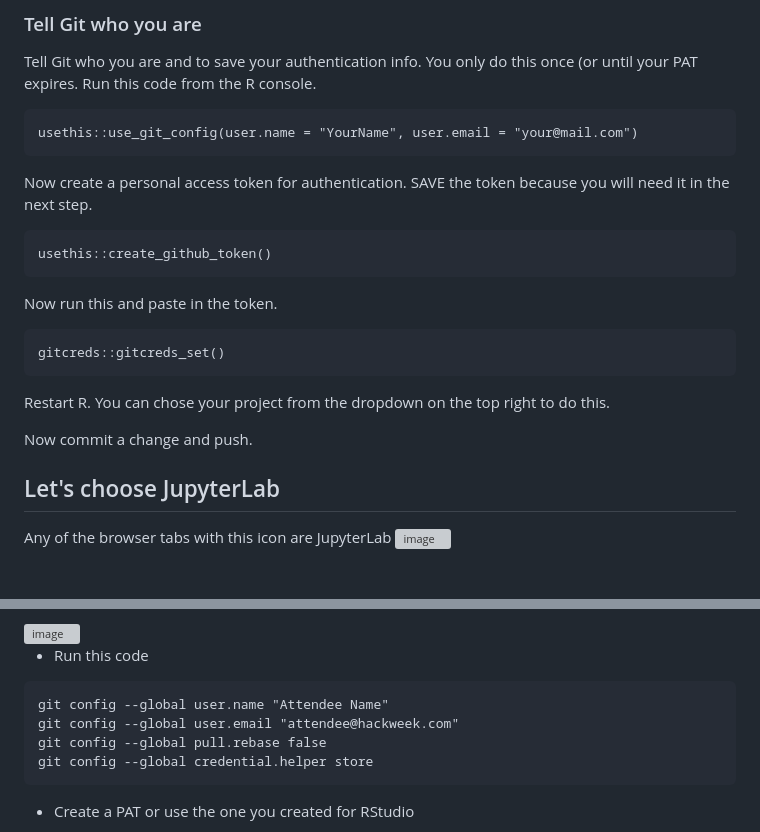
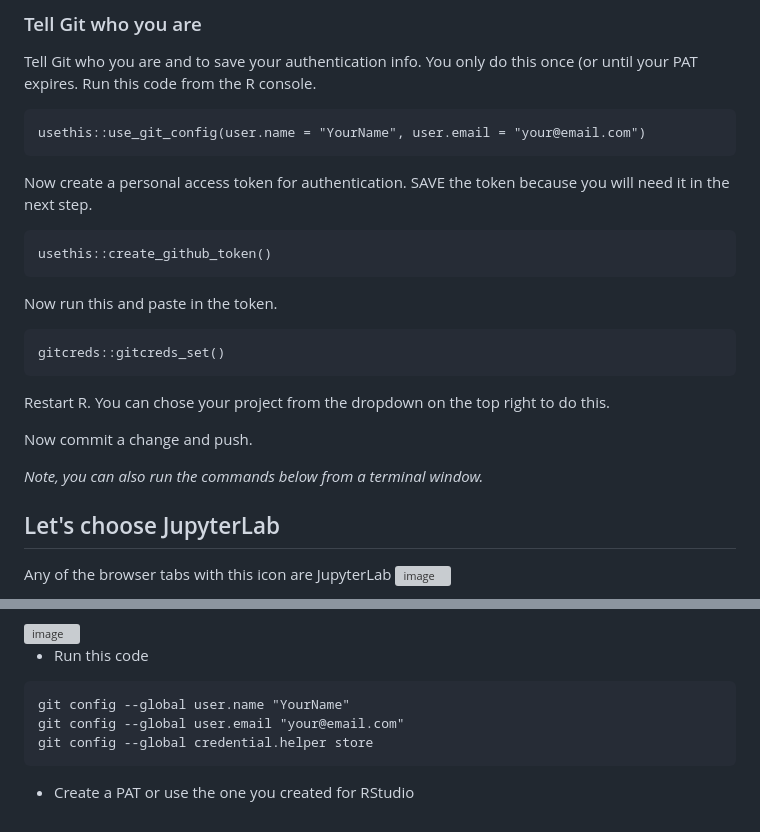
Before and after one commit to nmfs-opensci/nmfs-jhub, a Markdown page: JHub-User-Guide.md, 2 parts joined by grey strips. Rendered like a GitHub page; blank space fills up the shorter version; grey boxes are pictures that could not be loaded.

````diff
--- a/JHub-User-Guide.md
+++ b/JHub-User-Guide.md
@@ -36,7 +36,7 @@ Tell Git who you are and to save your authentication info. You only do this once
 PAT expires. Run this code from the R console.
 
 ```
-usethis::use_git_config(user.name = "YourName", user.email = "your@mail.com")
+usethis::use_git_config(user.name = "YourName", user.email = "your@email.com")
 ```
 Now create a personal access token for authentication.  SAVE the token because you will need it in the next step.
 ```
@@ -49,6 +49,8 @@ gitcreds::gitcreds_set()
 Restart R. You can chose your project from the dropdown on the top right to do this.
 
 Now commit a change and push.
+
+*Note, you can also run the commands below from a terminal window.*
 
 ## Let's choose JupyterLab
 
@@ -74,9 +76,8 @@ Now click Termnal
 * Run this code
 
 ```
-git config --global user.name "Attendee Name"
-git config --global user.email "attendee@hackweek.com"
-git config --global pull.rebase false
+git config --global user.name "YourName"
+git config --global user.email "your@email.com"
 git config --global credential.helper store
 ```
 
````
